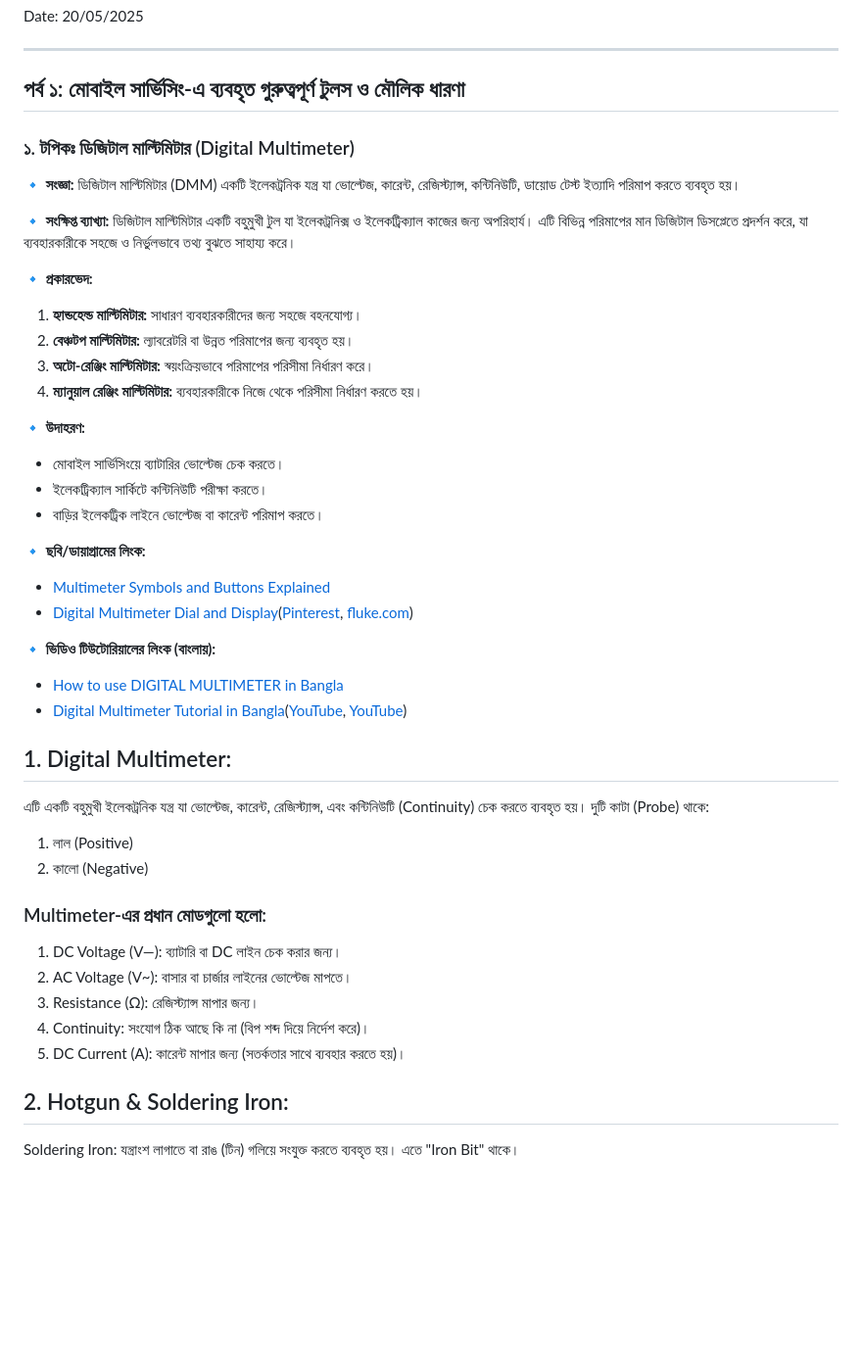
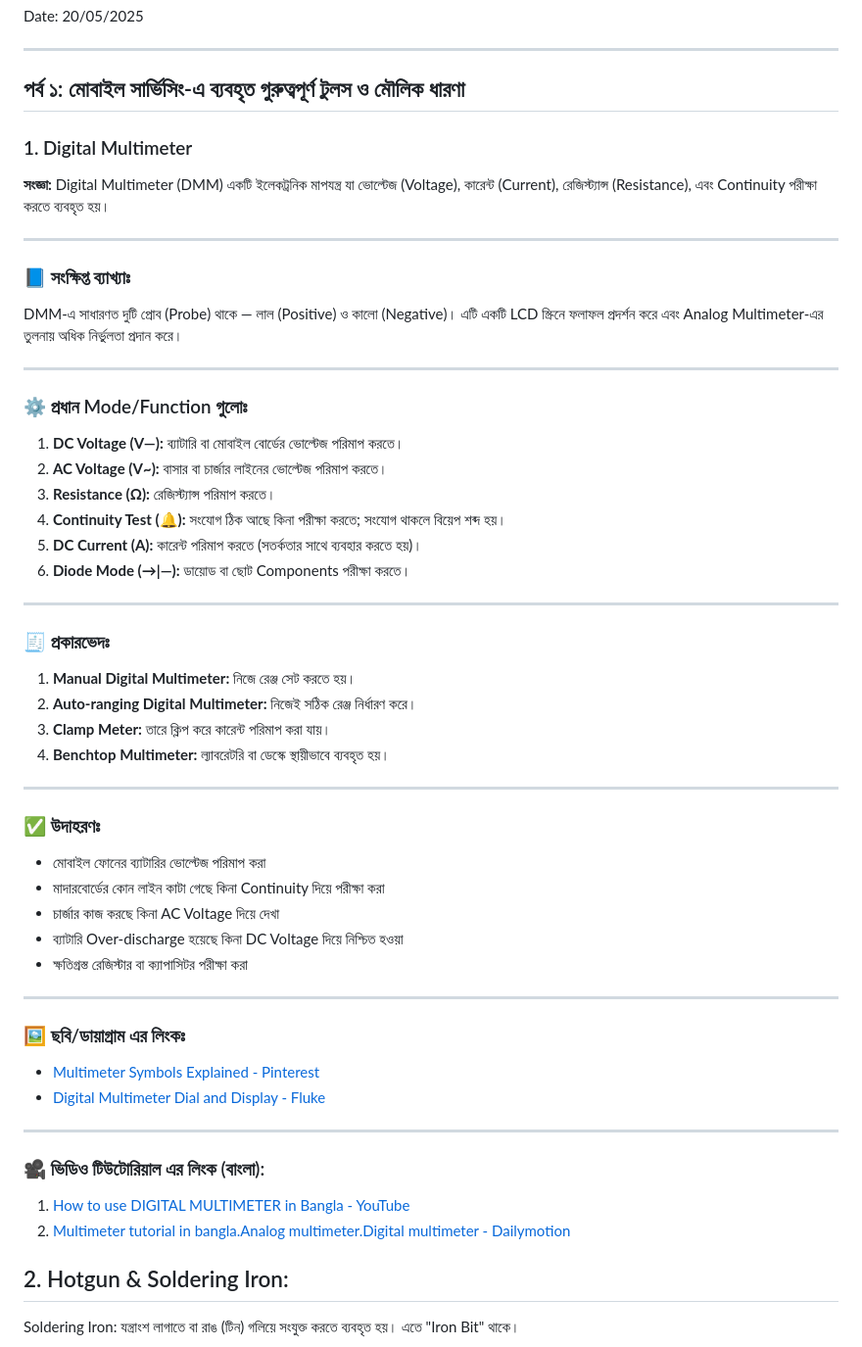
Before and after one commit to rabiul121/md-to-pdf, a Markdown page: Mobile Servicing Training.md, the part around the change. Shown at 98% size. Drawn GitHub-style; blank space fills up the shorter version.

Commit message:
Auto update: 2025-05-23 12:27:22

```diff
--- a/Mobile Servicing Training.md
+++ b/Mobile Servicing Training.md
@@ -9,53 +9,64 @@ Date: 20/05/2025
 
 ## পর্ব ১: মোবাইল সার্ভিসিং-এ ব্যবহৃত গুরুত্বপূর্ণ টুলস ও মৌলিক ধারণা
 
-### ১. টপিকঃ ডিজিটাল মাল্টিমিটার (Digital Multimeter)
-
-**🔹 সংজ্ঞা:**
- ডিজিটাল মাল্টিমিটার (DMM) একটি ইলেকট্রনিক যন্ত্র যা ভোল্টেজ, কারেন্ট, রেজিস্ট্যান্স, কন্টিনিউটি, ডায়োড টেস্ট ইত্যাদি পরিমাপ করতে ব্যবহৃত হয়।
-
-**🔹 সংক্ষিপ্ত ব্যাখ্যা:**
- ডিজিটাল মাল্টিমিটার একটি বহুমুখী টুল যা ইলেকট্রনিক্স ও ইলেকট্রিক্যাল কাজের জন্য অপরিহার্য। এটি বিভিন্ন পরিমাপের মান ডিজিটাল ডিসপ্লেতে প্রদর্শন করে, যা ব্যবহারকারীকে সহজে ও নির্ভুলভাবে তথ্য বুঝতে সাহায্য করে।
-
-**🔹 প্রকারভেদ:**
-
-1. **হ্যান্ডহেল্ড মাল্টিমিটার:** সাধারণ ব্যবহারকারীদের জন্য সহজে বহনযোগ্য।
-2. **বেঞ্চটপ মাল্টিমিটার:** ল্যাবরেটরি বা উন্নত পরিমাপের জন্য ব্যবহৃত হয়।
-3. **অটো-রেঞ্জিং মাল্টিমিটার:** স্বয়ংক্রিয়ভাবে পরিমাপের পরিসীমা নির্ধারণ করে।
-4. **ম্যানুয়াল রেঞ্জিং মাল্টিমিটার:** ব্যবহারকারীকে নিজে থেকে পরিসীমা নির্ধারণ করতে হয়।
-
-**🔹 উদাহরণ:**
-
-- মোবাইল সার্ভিসিংয়ে ব্যাটারির ভোল্টেজ চেক করতে।
-- ইলেকট্রিক্যাল সার্কিটে কন্টিনিউটি পরীক্ষা করতে।
-- বাড়ির ইলেকট্রিক লাইনে ভোল্টেজ বা কারেন্ট পরিমাপ করতে।
-
-**🔹 ছবি/ডায়াগ্রামের লিংক:**
-
-- [Multimeter Symbols and Buttons Explained](https://ca.pinterest.com/pin/multimeter-symbols--824932856750384606/)
-- [Digital Multimeter Dial and Display](https://www.fluke.com/en-us/learn/blog/digital-multimeters/multimeter-dial-button-jacks-display)([Pinterest](https://ca.pinterest.com/pin/multimeter-symbols--824932856750384606/?utm_source=chatgpt.com), [fluke.com](https://www.fluke.com/en-us/learn/blog/digital-multimeters/multimeter-dial-button-jacks-display?srsltid=AfmBOooZruXxNJlXDp0SyzyyBFHgH5dv4Lu0jZWRqBWM05jsL2vPX8yD&utm_source=chatgpt.com))
-
-**🔹 ভিডিও টিউটোরিয়ালের লিংক (বাংলায়):**
-
-- [How to use DIGITAL MULTIMETER in Bangla](https://www.youtube.com/watch?v=6mahtfOaXnQ)
-- [Digital Multimeter Tutorial in Bangla](https://www.youtube.com/watch?v=7mlSiv_Cumw)([YouTube](https://www.youtube.com/watch?v=6mahtfOaXnQ&utm_source=chatgpt.com), [YouTube](https://www.youtube.com/watch?v=7mlSiv_Cumw&utm_source=chatgpt.com))
-
-## 1. Digital Multimeter:
-
-এটি একটি বহুমুখী ইলেকট্রনিক যন্ত্র যা ভোল্টেজ, কারেন্ট, রেজিস্ট্যান্স, এবং কন্টিনিউটি (Continuity) চেক করতে ব্যবহৃত হয়।
-দুটি কাটা (Probe) থাকে:
-
-1. লাল (Positive)
-2. কালো (Negative)
 
 
-### Multimeter-এর প্রধান মোডগুলো হলো:
+### 1. Digital Multimeter
 
-1. DC Voltage (V—): ব্যাটারি বা DC লাইন চেক করার জন্য।
-2. AC Voltage (V~): বাসার বা চার্জার লাইনের ভোল্টেজ মাপতে।
-3. Resistance (Ω): রেজিস্ট্যান্স মাপার জন্য।
-4. Continuity: সংযোগ ঠিক আছে কি না (বিপ শব্দ দিয়ে নির্দেশ করে)।
-5. DC Current (A): কারেন্ট মাপার জন্য (সতর্কতার সাথে ব্যবহার করতে হয়)।
+**সংজ্ঞা:**
+ Digital Multimeter (DMM) একটি ইলেকট্রনিক মাপযন্ত্র যা ভোল্টেজ (Voltage), কারেন্ট (Current), রেজিস্ট্যান্স (Resistance), এবং Continuity পরীক্ষা করতে ব্যবহৃত হয়।
+
+------
+
+### 📘 সংক্ষিপ্ত ব্যাখ্যাঃ
+
+DMM-এ সাধারণত দুটি প্রোব (Probe) থাকে — লাল (Positive) ও কালো (Negative)। এটি একটি LCD স্ক্রিনে ফলাফল প্রদর্শন করে এবং Analog Multimeter-এর তুলনায় অধিক নির্ভুলতা প্রদান করে।
+
+------
+
+### ⚙️ প্রধান Mode/Function গুলোঃ
+
+1. **DC Voltage (V—):** ব্যাটারি বা মোবাইল বোর্ডের ভোল্টেজ পরিমাপ করতে।
+2. **AC Voltage (V~):** বাসার বা চার্জার লাইনের ভোল্টেজ পরিমাপ করতে।
+3. **Resistance (Ω):** রেজিস্ট্যান্স পরিমাপ করতে।
+4. **Continuity Test (🔔):** সংযোগ ঠিক আছে কিনা পরীক্ষা করতে; সংযোগ থাকলে বিয়েপ শব্দ হয়।
+5. **DC Current (A):** কারেন্ট পরিমাপ করতে (সতর্কতার সাথে ব্যবহার করতে হয়)।
+6. **Diode Mode (→|—):** ডায়োড বা ছোট Components পরীক্ষা করতে।
+
+------
+
+### 🧾 প্রকারভেদঃ
+
+1. **Manual Digital Multimeter:** নিজে রেঞ্জ সেট করতে হয়।
+2. **Auto-ranging Digital Multimeter:** নিজেই সঠিক রেঞ্জ নির্ধারণ করে।
+3. **Clamp Meter:** তারে ক্লিপ করে কারেন্ট পরিমাপ করা যায়।
+4. **Benchtop Multimeter:** ল্যাবরেটরি বা ডেস্কে স্থায়ীভাবে ব্যবহৃত হয়।
+
+------
+
+### ✅ উদাহরণঃ
+
+- মোবাইল ফোনের ব্যাটারির ভোল্টেজ পরিমাপ করা
+- মাদারবোর্ডের কোন লাইন কাটা গেছে কিনা Continuity দিয়ে পরীক্ষা করা
+- চার্জার কাজ করছে কিনা AC Voltage দিয়ে দেখা
+- ব্যাটারি Over-discharge হয়েছে কিনা DC Voltage দিয়ে নিশ্চিত হওয়া
+- ক্ষতিগ্রস্ত রেজিস্টার বা ক্যাপাসিটর পরীক্ষা করা
+
+------
+
+### 🖼️ ছবি/ডায়াগ্রাম এর লিংকঃ
+
+- [Multimeter Symbols Explained - Pinterest](https://ca.pinterest.com/pin/multimeter-symbols--824932856750384606/)
+- [Digital Multimeter Dial and Display - Fluke](https://www.fluke.com/en-us/learn/blog/digital-multimeters/multimeter-dial-button-jacks-display)
+
+------
+
+### 🎥 ভিডিও টিউটোরিয়াল এর লিংক (বাংলা):
+
+1. [How to use DIGITAL MULTIMETER in Bangla - YouTube](https://www.youtube.com/watch?v=6mahtfOaXnQ)
+2. [Multimeter tutorial in bangla.Analog multimeter.Digital multimeter - Dailymotion](https://www.dailymotion.com/video/x7vul58)
+
+
 
 ## 2. Hotgun & Soldering Iron:
 
```
